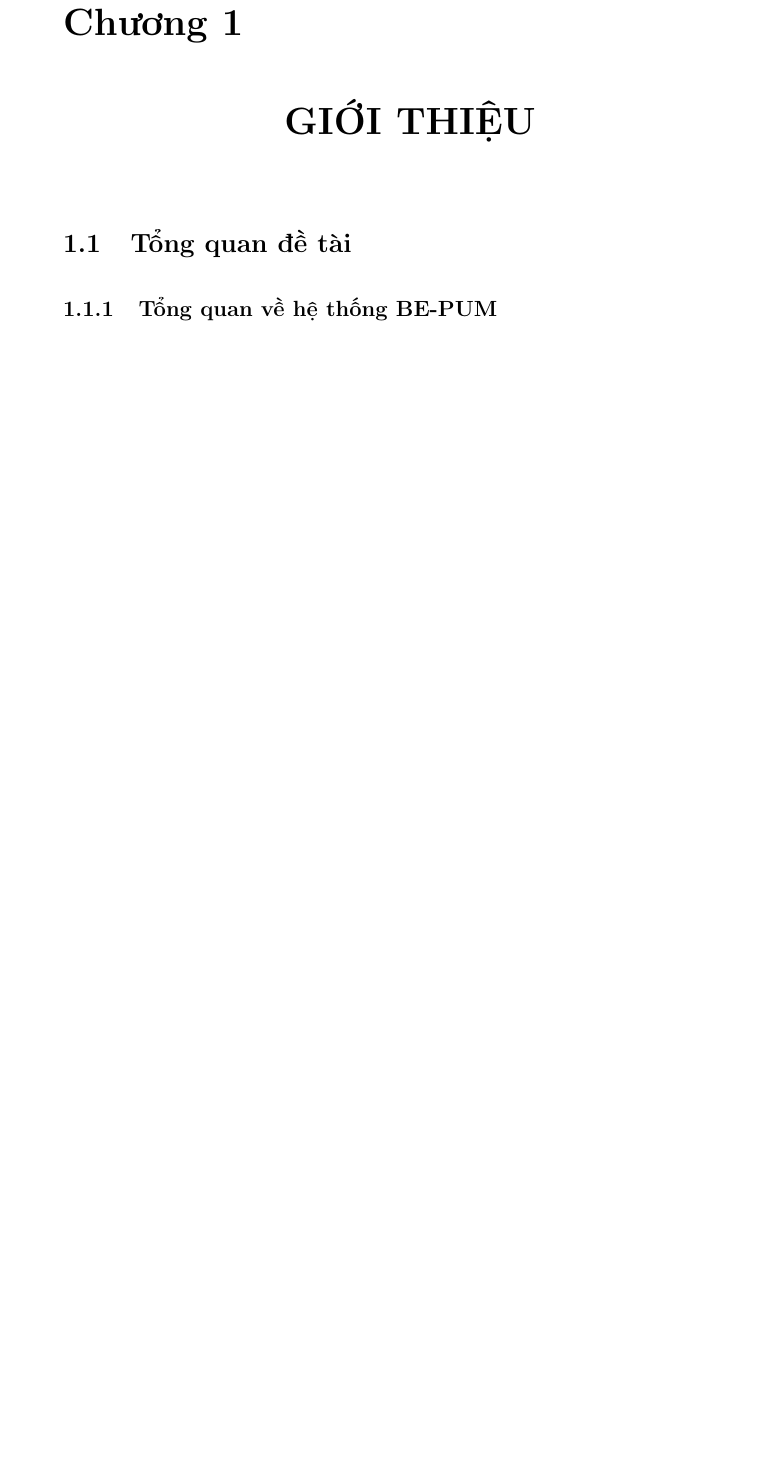
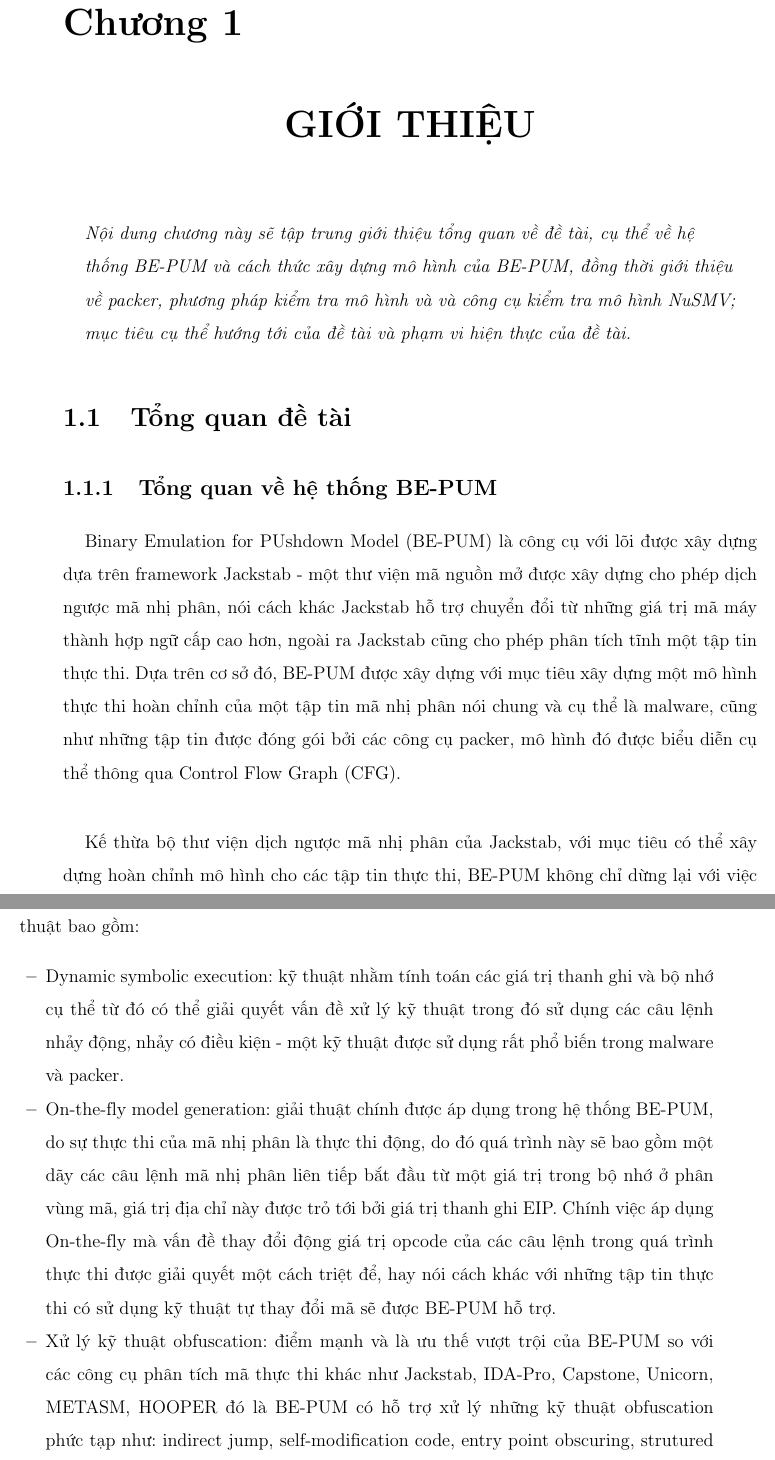
Before and after one commit to bntam/LVTN, a LaTeX thesis (report.tex, which reads Chapters/F_Introduction.tex): part of page 15 of 21 before the commit and two parts of pages 15 and 16 of 22 after it, the two joined at a grey line, cut so that both start at the same text, the shorter picture padded with empty space. Compiled offline with pdfLaTeX.

Commit message:
- Update Chapter 1: Introduction - General concept about BE-

```diff
--- a/Chapters/F_Introduction.tex
+++ b/Chapters/F_Introduction.tex
@@ -1,6 +1,20 @@
+\begin{concept}[15cm]
+\textit{Nội dung chương này sẽ tập trung giới thiệu tổng quan về đề tài, cụ thể về hệ thống BE-PUM và cách thức xây dựng mô hình của BE-PUM, đồng thời giới thiệu về packer, phương pháp kiểm tra mô hình và và công cụ kiểm tra mô hình NuSMV; mục tiêu cụ thể hướng tới của đề tài và phạm vi hiện thực của đề tài.}
+\end{concept}
+
 \section{Tổng quan đề tài}
 
 \subsection{Tổng quan về hệ thống BE-PUM}
+
+\hspace{0.5cm}Binary Emulation for PUshdown Model (BE-PUM) là công cụ với lõi được xây dựng dựa trên framework Jackstab - một thư viện mã nguồn mở được xây dựng cho phép dịch ngược mã nhị phân, nói cách khác Jackstab hỗ trợ chuyển đổi từ những giá trị mã máy thành hợp ngữ cấp cao hơn, ngoài ra Jackstab cũng cho phép phân tích tĩnh một tập tin thực thi. Dựa trên cơ sở đó, BE-PUM được xây dựng với mục tiêu xây dựng một mô hình thực thi hoàn chỉnh của một tập tin mã nhị phân nói chung và cụ thể là malware, cũng như những tập tin được đóng gói bởi các công cụ packer, mô hình đó được biểu diễn cụ thể thông qua Control Flow Graph (CFG).\\
+
+\hspace{0.5cm}Kế thừa bộ thư viện dịch ngược mã nhị phân của Jackstab, với mục tiêu có thể xây dựng hoàn chỉnh mô hình cho các tập tin thực thi, BE-PUM không chỉ dừng lại với việc phân tích tĩnh mà còn mở rộng để có thể phân tích động thông qua việc áp dụng các kỹ thuật bao gồm:
+
+\begin{itemize}
+\item{Dynamic symbolic execution: kỹ thuật nhằm tính toán các giá trị thanh ghi và bộ nhớ cụ thể từ đó có thể giải quyết vấn đề xử lý kỹ thuật trong đó sử dụng các câu lệnh nhảy động, nhảy có điều kiện - một kỹ thuật được sử dụng rất phổ biến trong malware và packer.}
+\item{On-the-fly model generation: giải thuật chính được áp dụng trong hệ thống BE-PUM, do sự thực thi của mã nhị phân là thực thi động, do đó quá trình này sẽ bao gồm một dãy các câu lệnh mã nhị phân liên tiếp bắt đầu từ một giá trị trong bộ nhớ ở phân vùng mã, giá trị địa chỉ này được trỏ tới bởi giá trị thanh ghi EIP. Chính việc áp dụng On-the-fly mà vấn đề thay đổi động giá trị opcode của các câu lệnh trong quá trình thực thi được giải quyết một cách triệt để, hay nói cách khác với những tập tin thực thi có sử dụng kỹ thuật tự thay đổi mã sẽ được BE-PUM hỗ trợ.}
+\item{Xử lý kỹ thuật obfuscation: điểm mạnh và là ưu thế vượt trội của BE-PUM so với các công cụ phân tích mã thực thi khác như Jackstab, IDA-Pro, Capstone, Unicorn, METASM, HOOPER đó là BE-PUM có hỗ trợ xử lý những kỹ thuật obfuscation phức tạp như: indirect jump, self-modification code, entry point obscuring, strutured exception handling, overlapping instruction những kỹ thuật vốn được sử dụng rất phổ biến trong malware hay packer.}
+\end{itemize}
 
 \subsection{Tổng quan về Packer}
 
--- a/report.tex
+++ b/report.tex
@@ -53,6 +53,15 @@ toc
 \def\AmSTeX{{\protect\AmS-\protect\TeX}}
 
 \renewcommand{\baselinestretch}{1.5}
+
+\newenvironment{concept}[1][\textwidth]{
+   \begin{center}
+   \begin{minipage}[t]{#1}
+   \raggedright
+}{
+  \end{minipage}
+   \end{center}
+}
 
 \begin{document}
 
```
Also changed, not shown: Chapters/D_Brief.tex (+6 -6 lines), 3 other files.
